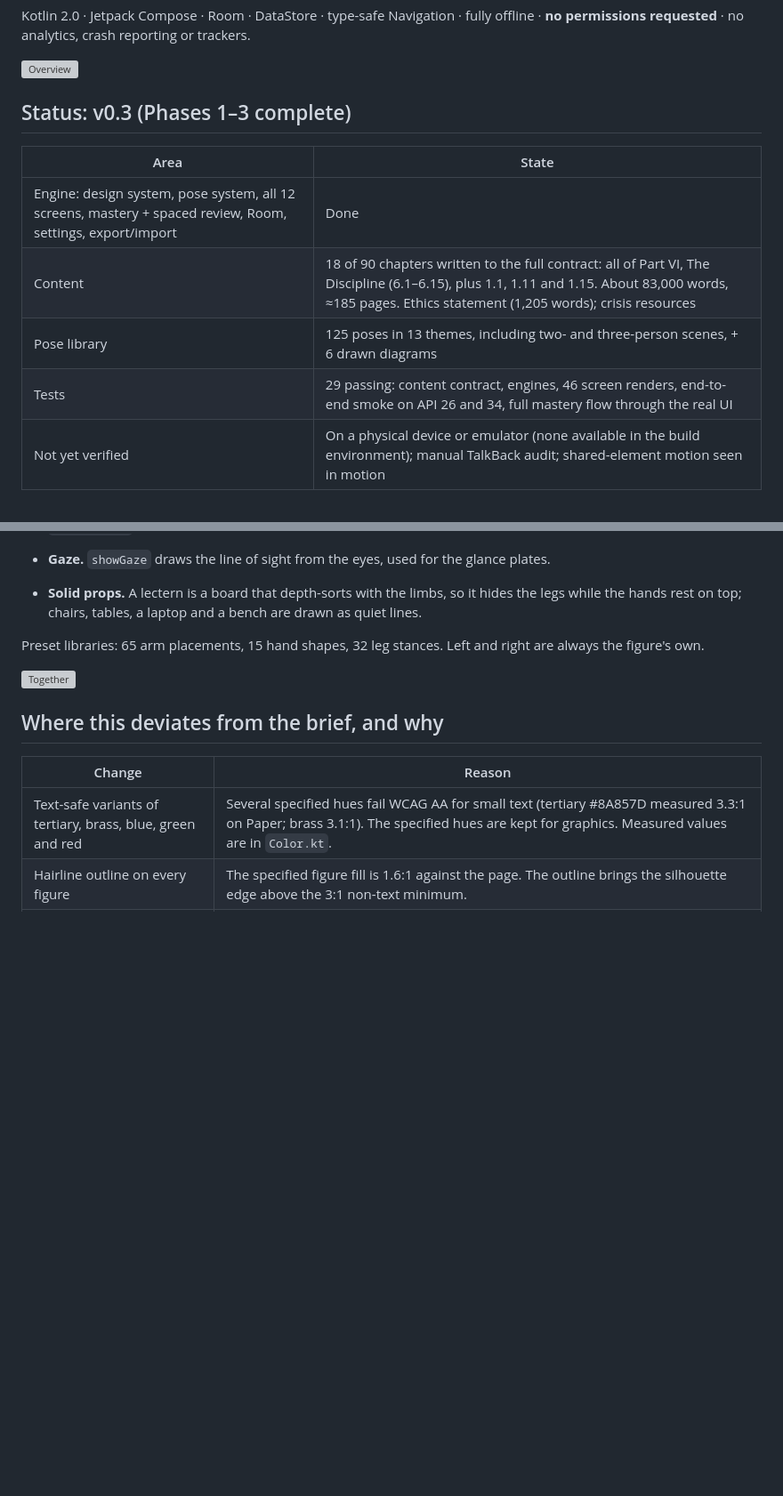
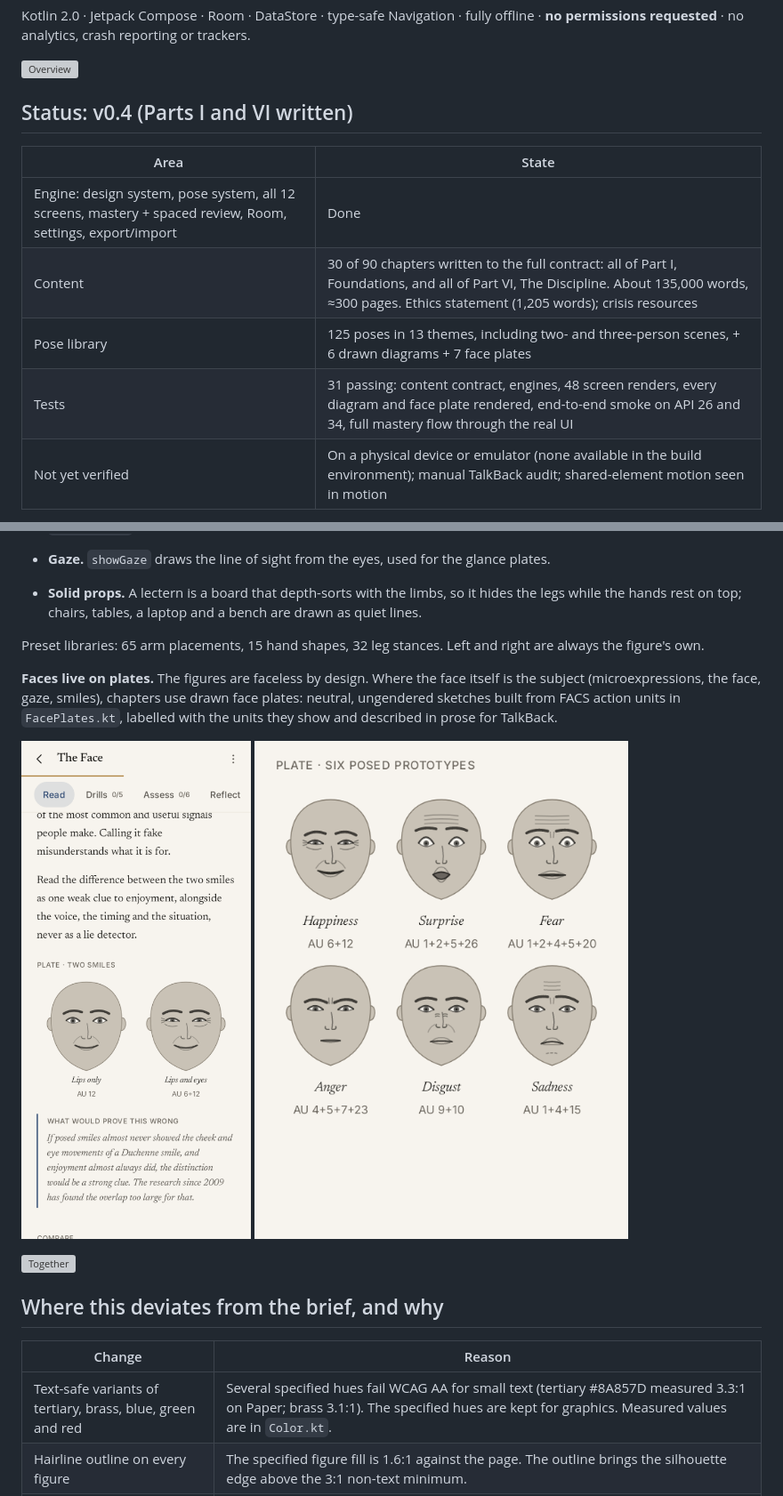
Before and after one commit to saimanojbaru/testrepo, a Markdown page: nonverbal-mastery/README.md, 2 parts joined by grey strips. Shown at 89% size. Drawn GitHub-style; pictures changed too: nonverbal-mastery/docs/screens/27-face-plate.png (added), nonverbal-mastery/docs/screens/28-face-prototypes.png (added); blank space fills up the shorter version; grey boxes are pictures that could not be loaded.

```diff
--- a/nonverbal-mastery/README.md
+++ b/nonverbal-mastery/README.md
@@ -8,14 +8,14 @@ Kotlin 2.0 · Jetpack Compose · Room · DataStore · type-safe Navigation · fu
 
 ![Overview](docs/screens/overview.png)
 
-## Status: v0.3 (Phases 1–3 complete)
+## Status: v0.4 (Parts I and VI written)
 
 | Area | State |
 |---|---|
 | Engine: design system, pose system, all 12 screens, mastery + spaced review, Room, settings, export/import | Done |
-| Content | 18 of 90 chapters written to the full contract: all of Part VI, The Discipline (6.1–6.15), plus 1.1, 1.11 and 1.15. About 83,000 words, ≈185 pages. Ethics statement (1,205 words); crisis resources |
-| Pose library | 125 poses in 13 themes, including two- and three-person scenes, + 6 drawn diagrams |
-| Tests | 29 passing: content contract, engines, 46 screen renders, end-to-end smoke on API 26 and 34, full mastery flow through the real UI |
+| Content | 30 of 90 chapters written to the full contract: all of Part I, Foundations, and all of Part VI, The Discipline. About 135,000 words, ≈300 pages. Ethics statement (1,205 words); crisis resources |
+| Pose library | 125 poses in 13 themes, including two- and three-person scenes, + 6 drawn diagrams + 7 face plates |
+| Tests | 31 passing: content contract, engines, 48 screen renders, every diagram and face plate rendered, end-to-end smoke on API 26 and 34, full mastery flow through the real UI |
 | Not yet verified | On a physical device or emulator (none available in the build environment); manual TalkBack audit; shared-element motion seen in motion |
 
 See [`content/_progress.md`](content/_progress.md) for where authoring stopped, what later chapters must not repeat, and the open question about the page target.
@@ -76,6 +76,10 @@ Poses are drawn, never photographed. Each pose is a set of parameters solved int
 
 Preset libraries: 65 arm placements, 15 hand shapes, 32 leg stances. Left and right are always the figure's own.
 
+**Faces live on plates.** The figures are faceless by design. Where the face itself is the subject (microexpressions, the face, gaze, smiles), chapters use drawn face plates: neutral, ungendered sketches built from FACS action units in `FacePlates.kt`, labelled with the units they show and described in prose for TalkBack.
+
+![Face plate](docs/screens/27-face-plate.png) ![Six posed prototypes](docs/screens/28-face-prototypes.png)
+
 ![Together](docs/screens/23-poses-together.png)
 
 ## Where this deviates from the brief, and why
```
Also changed, not shown: nonverbal-mastery/content/_progress.md (+92 -58 lines), 2 other files.
